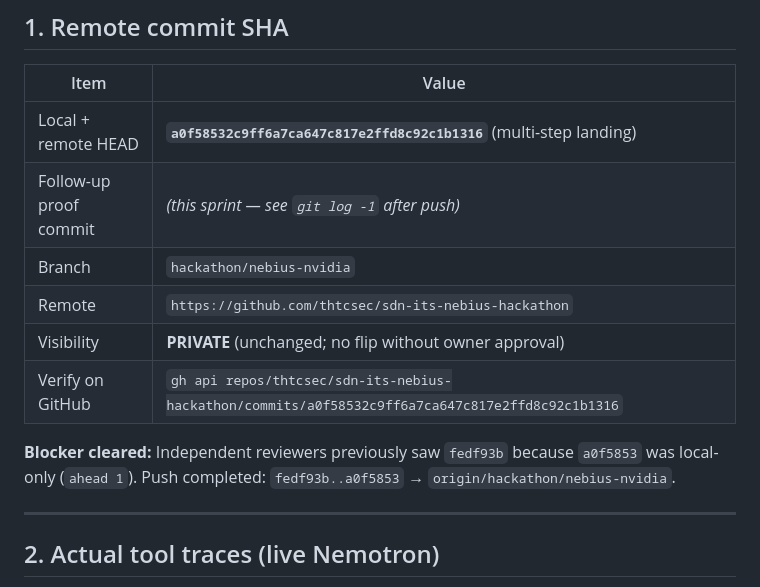
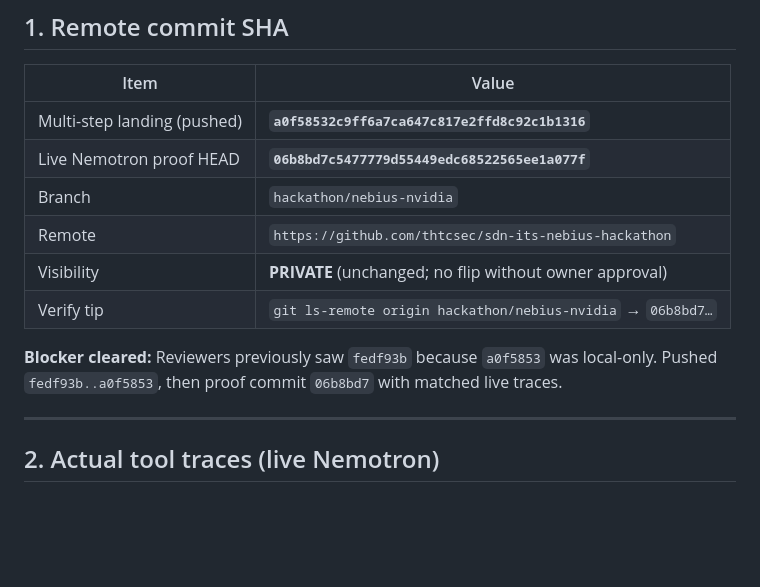
Before and after one commit to thtcsec/sdn-its-nebius-hackathon, a Markdown page: WINNING_EVIDENCE.md, the part around the change. Drawn GitHub-style; blank space fills up the shorter version.

Commit message:
Record remote proof SHA 06b8bd7 in WINNING_EVIDENCE.
Co-authored-by: Cursor <cursoragent@cursor.com>

```diff
--- a/WINNING_EVIDENCE.md
+++ b/WINNING_EVIDENCE.md
@@ -10,14 +10,14 @@
 
 | Item | Value |
 |------|-------|
-| Local + remote HEAD | **`a0f58532c9ff6a7ca647c817e2ffd8c92c1b1316`** (multi-step landing) |
-| Follow-up proof commit | *(this sprint — see `git log -1` after push)* |
+| Multi-step landing (pushed) | **`a0f58532c9ff6a7ca647c817e2ffd8c92c1b1316`** |
+| Live Nemotron proof HEAD | **`06b8bd7c5477779d55449edc68522565ee1a077f`** |
 | Branch | `hackathon/nebius-nvidia` |
 | Remote | `https://github.com/thtcsec/sdn-its-nebius-hackathon` |
 | Visibility | **PRIVATE** (unchanged; no flip without owner approval) |
-| Verify on GitHub | `gh api repos/thtcsec/sdn-its-nebius-hackathon/commits/a0f58532c9ff6a7ca647c817e2ffd8c92c1b1316` |
+| Verify tip | `git ls-remote origin hackathon/nebius-nvidia` → `06b8bd7…` |
 
-**Blocker cleared:** Independent reviewers previously saw `fedf93b` because `a0f5853` was local-only (`ahead 1`). Push completed: `fedf93b..a0f5853` → `origin/hackathon/nebius-nvidia`.
+**Blocker cleared:** Reviewers previously saw `fedf93b` because `a0f5853` was local-only. Pushed `fedf93b..a0f5853`, then proof commit `06b8bd7` with matched live traces.
 
 ---
 
```
